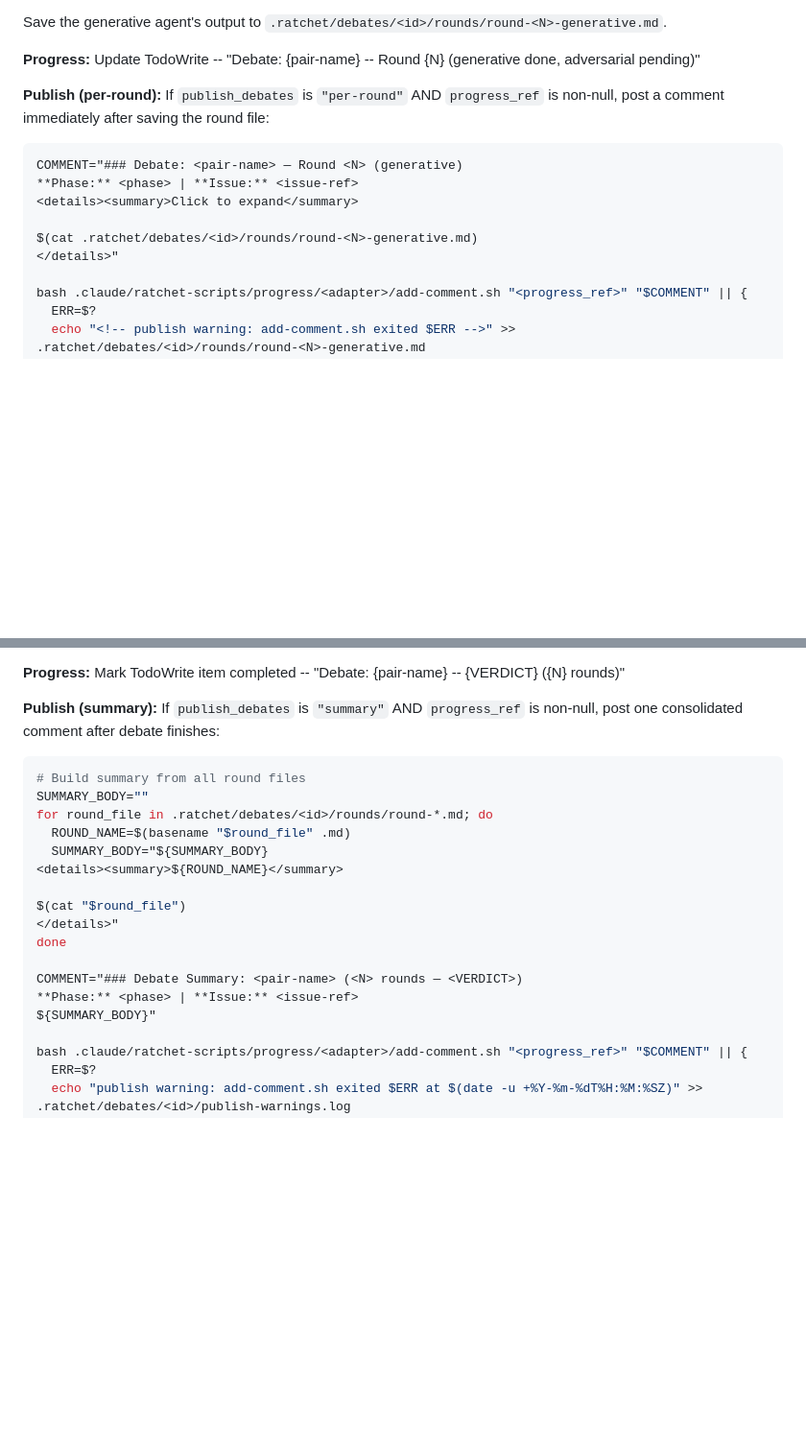
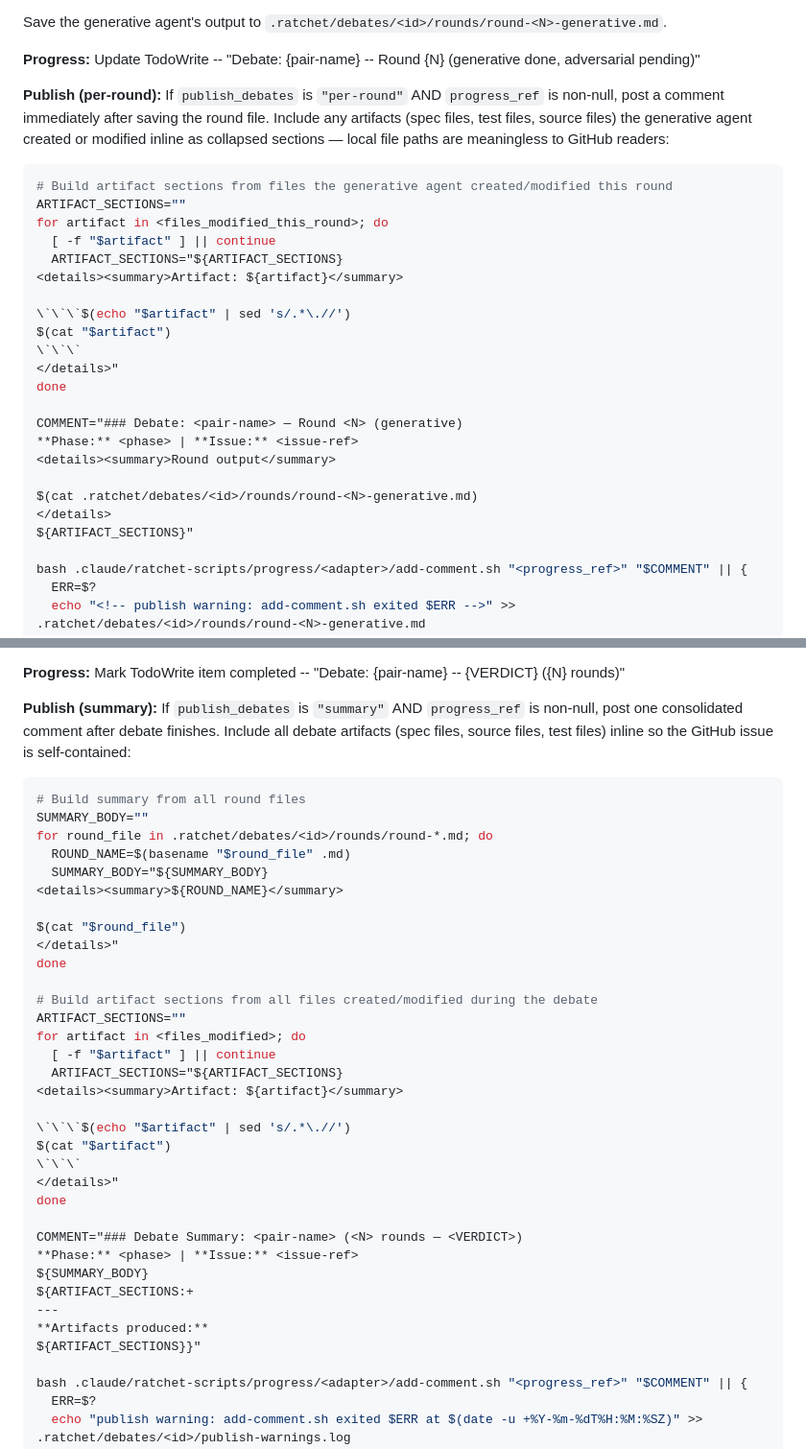
Before and after one commit to netbrain/ratchet, a Markdown page: agents/debate-runner.md, 2 parts joined by grey strips. Shown at 96% size. GitHub-like rendering; blank space fills up the shorter version.

Commit message:
Inline artifacts in debate publish comments
Debate round comments on GitHub issues now include the actual content
of files created/modified by the generative agent (specs, source, tests)
in collapsed details blocks, instead of referencing local file paths.

````diff
--- a/agents/debate-runner.md
+++ b/agents/debate-runner.md
@@ -400,15 +400,29 @@ Save the generative agent's output to `.ratchet/debates/<id>/rounds/round-<N>-ge
 
 **Progress:** Update TodoWrite -- "Debate: {pair-name} -- Round {N} (generative done, adversarial pending)"
 
-**Publish (per-round):** If `publish_debates` is `"per-round"` AND `progress_ref` is non-null, post a comment immediately after saving the round file:
+**Publish (per-round):** If `publish_debates` is `"per-round"` AND `progress_ref` is non-null, post a comment immediately after saving the round file. Include any artifacts (spec files, test files, source files) the generative agent created or modified inline as collapsed sections — local file paths are meaningless to GitHub readers:
 
 ```bash
+# Build artifact sections from files the generative agent created/modified this round
+ARTIFACT_SECTIONS=""
+for artifact in <files_modified_this_round>; do
+  [ -f "$artifact" ] || continue
+  ARTIFACT_SECTIONS="${ARTIFACT_SECTIONS}
+<details><summary>Artifact: ${artifact}</summary>
+
+\`\`\`$(echo "$artifact" | sed 's/.*\.//')
+$(cat "$artifact")
+\`\`\`
+</details>"
+done
+
 COMMENT="### Debate: <pair-name> — Round <N> (generative)
 **Phase:** <phase> | **Issue:** <issue-ref>
-<details><summary>Click to expand</summary>
+<details><summary>Round output</summary>
 
 $(cat .ratchet/debates/<id>/rounds/round-<N>-generative.md)
-</details>"
+</details>
+${ARTIFACT_SECTIONS}"
 
 bash .claude/ratchet-scripts/progress/<adapter>/add-comment.sh "<progress_ref>" "$COMMENT" || {
   ERR=$?
@@ -593,7 +607,7 @@ Update `meta.json` with final state:
 
 **Progress:** Mark TodoWrite item completed -- "Debate: {pair-name} -- {VERDICT} ({N} rounds)"
 
-**Publish (summary):** If `publish_debates` is `"summary"` AND `progress_ref` is non-null, post one consolidated comment after debate finishes:
+**Publish (summary):** If `publish_debates` is `"summary"` AND `progress_ref` is non-null, post one consolidated comment after debate finishes. Include all debate artifacts (spec files, source files, test files) inline so the GitHub issue is self-contained:
 
 ```bash
 # Build summary from all round files
@@ -607,9 +621,26 @@ $(cat "$round_file")
 </details>"
 done
 
+# Build artifact sections from all files created/modified during the debate
+ARTIFACT_SECTIONS=""
+for artifact in <files_modified>; do
+  [ -f "$artifact" ] || continue
+  ARTIFACT_SECTIONS="${ARTIFACT_SECTIONS}
+<details><summary>Artifact: ${artifact}</summary>
+
+\`\`\`$(echo "$artifact" | sed 's/.*\.//')
+$(cat "$artifact")
+\`\`\`
+</details>"
+done
+
 COMMENT="### Debate Summary: <pair-name> (<N> rounds — <VERDICT>)
 **Phase:** <phase> | **Issue:** <issue-ref>
-${SUMMARY_BODY}"
+${SUMMARY_BODY}
+${ARTIFACT_SECTIONS:+
+---
+**Artifacts produced:**
+${ARTIFACT_SECTIONS}}"
 
 bash .claude/ratchet-scripts/progress/<adapter>/add-comment.sh "<progress_ref>" "$COMMENT" || {
   ERR=$?
````
